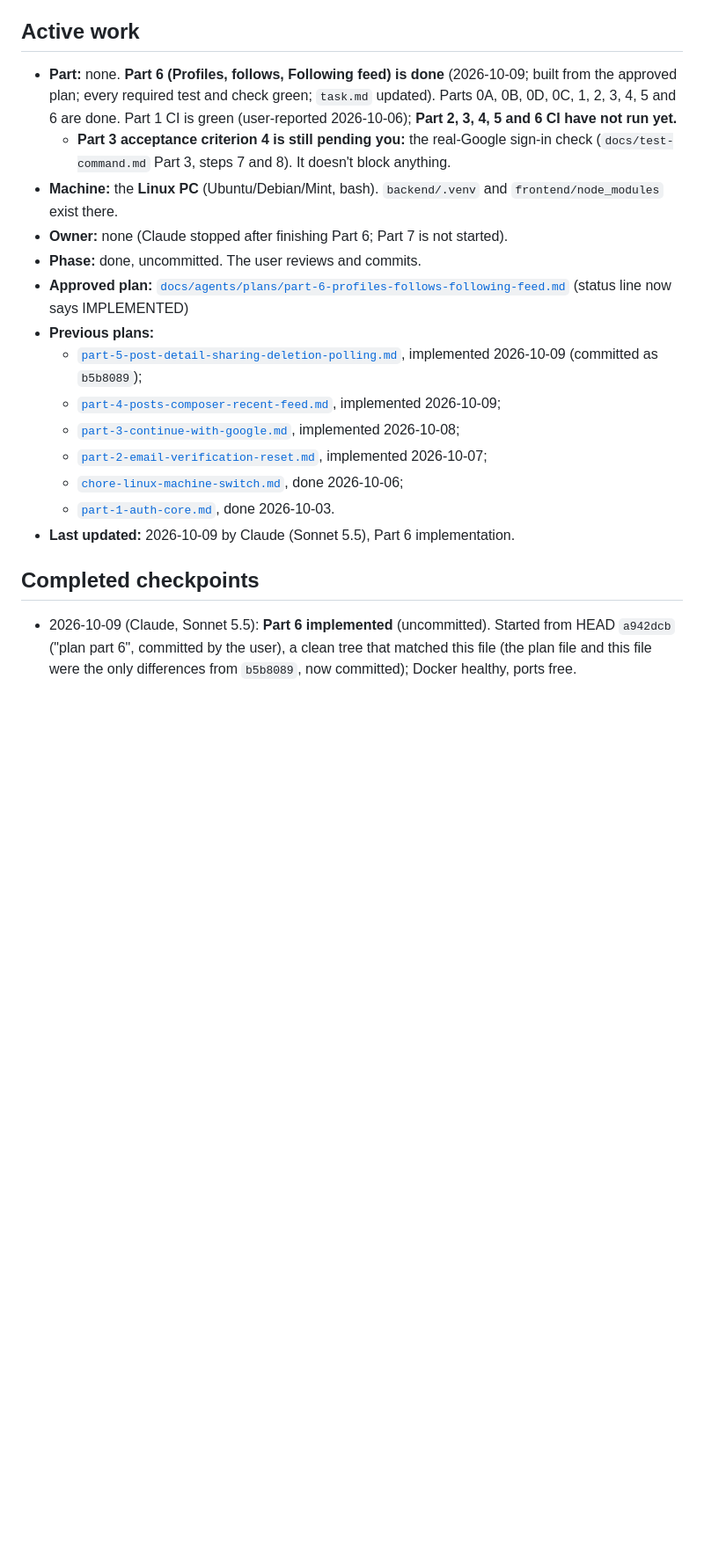
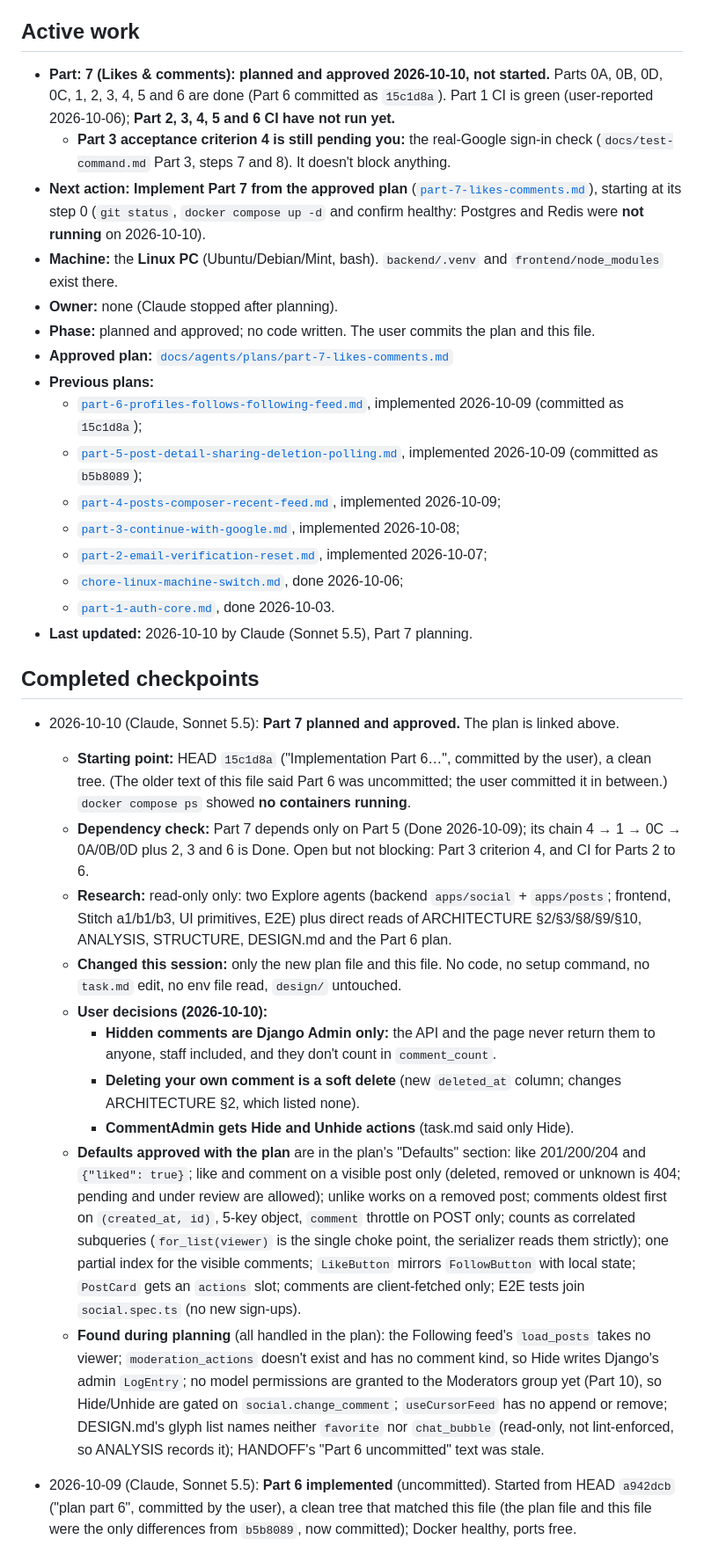
Before and after one commit to Sanjoyte/Rumor-Zero, a Markdown page: docs/agents/HANDOFF.md, the part around one of its changes. Shown at 88% size. GitHub-like rendering; blank space fills up the shorter version.

Commit message:
Plan Part 7

```diff
--- a/docs/agents/HANDOFF.md
+++ b/docs/agents/HANDOFF.md
@@ -6,19 +6,23 @@ read-only git output.
 
 ## Active work
 
-- **Part:** none. **Part 6 (Profiles, follows, Following feed) is done** (2026-10-09; built from the approved
-  plan; every required test and check green; `task.md` updated). Parts 0A, 0B, 0D, 0C, 1, 2, 3, 4, 5 and 6
-  are done. Part 1 CI is green (user-reported 2026-10-06); **Part 2, 3, 4, 5 and 6 CI have not run yet.**
+- **Part:** **7 (Likes & comments): planned and approved 2026-10-10, not started.** Parts 0A, 0B, 0D, 0C, 1, 2, 3,
+  4, 5 and 6 are done (Part 6 committed as `15c1d8a`). Part 1 CI is green (user-reported 2026-10-06); **Part 2, 3,
+  4, 5 and 6 CI have not run yet.**
   - **Part 3 acceptance criterion 4 is still pending you:** the real-Google sign-in check
     (`docs/test-command.md` Part 3, steps 7 and 8). It doesn't block anything.
+- **Next action:** **Implement Part 7 from the approved plan**
+  ([`part-7-likes-comments.md`](plans/part-7-likes-comments.md)), starting at its step 0 (`git status`,
+  `docker compose up -d` and confirm healthy: Postgres and Redis were **not running** on 2026-10-10).
 - **Machine:** the **Linux PC** (Ubuntu/Debian/Mint, bash). `backend/.venv` and
   `frontend/node_modules` exist there.
-- **Owner:** none (Claude stopped after finishing Part 6; Part 7 is not started).
-- **Phase:** done, uncommitted. The user reviews and commits.
+- **Owner:** none (Claude stopped after planning).
+- **Phase:** planned and approved; no code written. The user commits the plan and this file.
 - **Approved plan:**
-  [`docs/agents/plans/part-6-profiles-follows-following-feed.md`](plans/part-6-profiles-follows-following-feed.md)
-  (status line now says IMPLEMENTED)
+  [`docs/agents/plans/part-7-likes-comments.md`](plans/part-7-likes-comments.md)
 - **Previous plans:**
+  - [`part-6-profiles-follows-following-feed.md`](plans/part-6-profiles-follows-following-feed.md),
+    implemented 2026-10-09 (committed as `15c1d8a`);
   - [`part-5-post-detail-sharing-deletion-polling.md`](plans/part-5-post-detail-sharing-deletion-polling.md),
     implemented 2026-10-09 (committed as `b5b8089`);
   - [`part-4-posts-composer-recent-feed.md`](plans/part-4-posts-composer-recent-feed.md),
@@ -29,9 +33,40 @@ read-only git output.
     2026-10-07;
   - [`chore-linux-machine-switch.md`](plans/chore-linux-machine-switch.md), done 2026-10-06;
   - [`part-1-auth-core.md`](plans/part-1-auth-core.md), done 2026-10-03.
-- **Last updated:** 2026-10-09 by Claude (Sonnet 5.5), Part 6 implementation.
+- **Last updated:** 2026-10-10 by Claude (Sonnet 5.5), Part 7 planning.
 
 ## Completed checkpoints
+
+- 2026-10-10 (Claude, Sonnet 5.5): **Part 7 planned and approved.** The plan is linked above.
+  - **Starting point:** HEAD `15c1d8a` ("Implementation Part 6…", committed by the user), a clean tree. (The older
+    text of this file said Part 6 was uncommitted; the user committed it in between.) `docker compose ps` showed
+    **no containers running**.
+  - **Dependency check:** Part 7 depends only on Part 5 (Done 2026-10-09); its chain 4 → 1 → 0C → 0A/0B/0D plus 2,
+    3 and 6 is Done. Open but not blocking: Part 3 criterion 4, and CI for Parts 2 to 6.
+  - **Research:** read-only only: two Explore agents (backend `apps/social` + `apps/posts`; frontend, Stitch
+    a1/b1/b3, UI primitives, E2E) plus direct reads of ARCHITECTURE §2/§3/§8/§9/§10, ANALYSIS, STRUCTURE, DESIGN.md
+    and the Part 6 plan.
+  - **Changed this session:** only the new plan file and this file. No code, no setup command, no `task.md` edit,
+    no env file read, `design/` untouched.
+  - **User decisions (2026-10-10):**
+    - **Hidden comments are Django Admin only:** the API and the page never return them to anyone, staff included,
+      and they don't count in `comment_count`.
+    - **Deleting your own comment is a soft delete** (new `deleted_at` column; changes ARCHITECTURE §2, which
+      listed none).
+    - **CommentAdmin gets Hide and Unhide actions** (task.md said only Hide).
+  - **Defaults approved with the plan** are in the plan's "Defaults" section: like 201/200/204 and `{"liked": true}`;
+    like and comment on a visible post only (deleted, removed or unknown is 404; pending and under review are
+    allowed); unlike works on a removed post; comments oldest first on `(created_at, id)`, 5-key object, `comment`
+    throttle on POST only; counts as correlated subqueries (`for_list(viewer)` is the single choke point, the
+    serializer reads them strictly); one partial index for the visible comments; `LikeButton` mirrors
+    `FollowButton` with local state; `PostCard` gets an `actions` slot; comments are client-fetched only; E2E tests
+    join `social.spec.ts` (no new sign-ups).
+  - **Found during planning** (all handled in the plan): the Following feed's `load_posts` takes no viewer;
+    `moderation_actions` doesn't exist and has no comment kind, so Hide writes Django's admin `LogEntry`; no model
+    permissions are granted to the Moderators group yet (Part 10), so Hide/Unhide are gated on
+    `social.change_comment`; `useCursorFeed` has no append or remove; DESIGN.md's glyph list names neither
+    `favorite` nor `chat_bubble` (read-only, not lint-enforced, so ANALYSIS records it); HANDOFF's "Part 6
+    uncommitted" text was stale.
 
 - 2026-10-09 (Claude, Sonnet 5.5): **Part 6 implemented** (uncommitted). Started from HEAD `a942dcb` ("plan part 6",
   committed by the user), a clean tree that matched this file (the plan file and this file were the only
```
Also changed, not shown: other parts of docs/agents/HANDOFF.md (+6 -7 lines), 1 other file.
